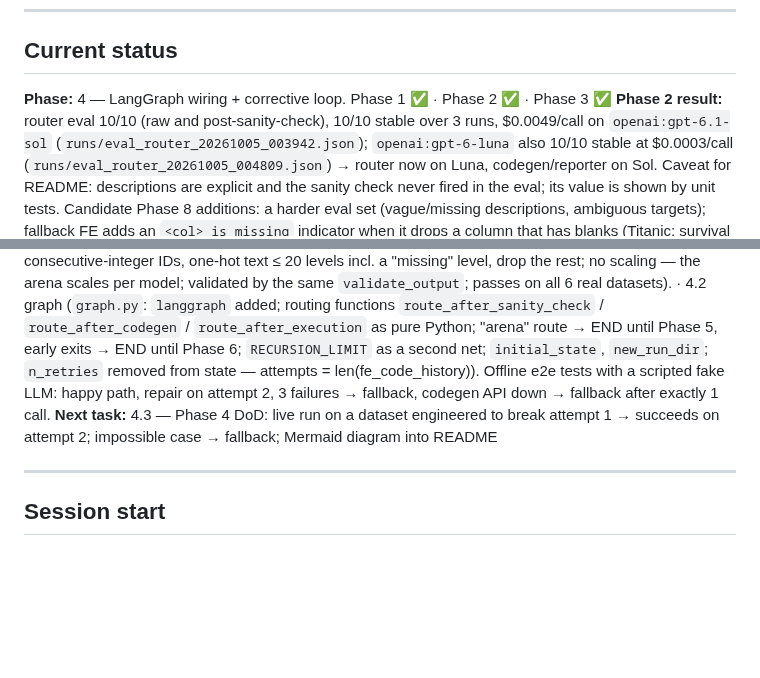
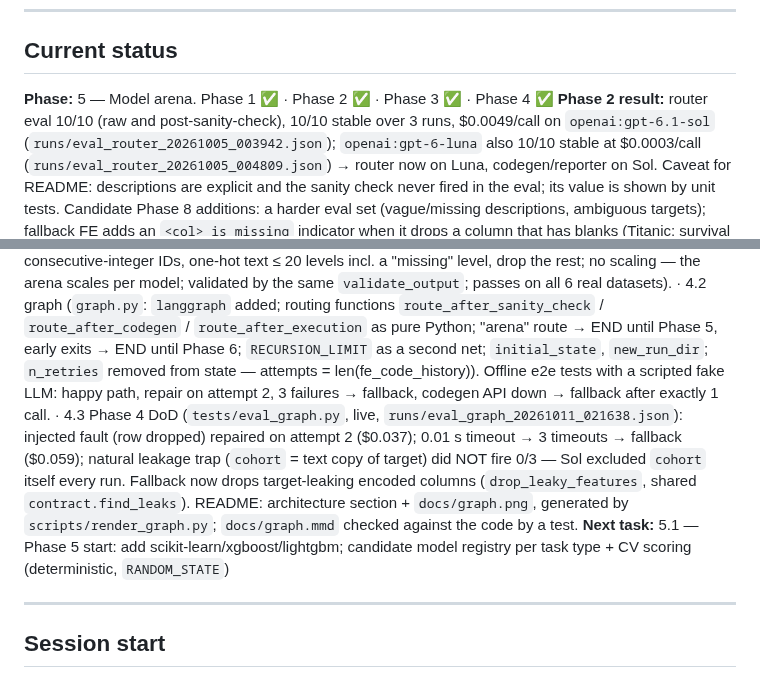
Before and after one commit to mohit-0907/auto-ds-agent, a Markdown page: CLAUDE.md, 2 parts joined by grey strips. Drawn GitHub-style; blank space fills up the shorter version.

```diff
--- a/CLAUDE.md
+++ b/CLAUDE.md
@@ -91,14 +91,15 @@ Datasets on disk: `datasets/Titanic-Dataset.csv`, `datasets/ames_train.csv`.
 
 ## Current status
 
-**Phase:** 4 — LangGraph wiring + corrective loop. Phase 1 ✅ · Phase 2 ✅ · Phase 3 ✅
+**Phase:** 5 — Model arena. Phase 1 ✅ · Phase 2 ✅ · Phase 3 ✅ · Phase 4 ✅
 **Phase 2 result:** router eval 10/10 (raw and post-sanity-check), 10/10 stable over 3 runs, $0.0049/call on `openai:gpt-6.1-sol` (`runs/eval_router_20261005_003942.json`); `openai:gpt-6-luna` also 10/10 stable at $0.0003/call (`runs/eval_router_20261005_004809.json`) → router now on Luna, codegen/reporter on Sol. Caveat for README: descriptions are explicit and the sanity check never fired in the eval; its value is shown by unit tests. Candidate Phase 8 additions: a harder eval set (vague/missing descriptions, ambiguous targets); fallback FE adds an `<col>_is_missing` indicator when it drops a column that has blanks (Titanic: survival 67% with Cabin vs 30% without).
 **Phase 3 done:** 3.1 contract (`sandbox/contract.py`: `prepare_target` converts text-number targets before FE; `validate_output` enforces exact row count, target unchanged, numeric/NaN/inf-free features, ≤ `MAX_FE_COLUMNS`, leakage — new leaky column = error, original = warning). Branch: `phase-3-sandbox`. · 3.2 executor (`sandbox/executor.py` + `_runner.py`: AST static check with import allowlist and blocked builtins, subprocess with stripped env (no API keys) + timeout + POSIX memory cap, 1000-row seeded sample then full run, parent-side validation, structured `ExecutionResult`)
 · 3.3 FE codegen (`nodes/fe_codegen.py`, `FECode{explanation, code}`, prompts `fe_system/fe_user/fe_retry.md`, retry = latest attempt in full + one-line summaries of earlier ones; shared `llm.invoke_structured` now used by router too; new state key `fe_explanations`). Live: Titanic failed attempt 1 (pandas 3 read-only array) and self-repaired on attempt 2; Ames (296 features, truncated profile) and penguins passed first try; ~$0.016–0.040 per codegen run.
 · 3.4 sandbox node (`nodes/sandbox.py`: load → prepare_target → execute into `run_dir/fe/attempt_<n>/`; success → `processed_data_path`, failure → one `tracebacks` entry = `ExecutionResult.feedback()`; new state input `run_dir`). Phase 3 DoD green in `tests/test_sandbox_node.py`.
 **Phase 4 progress:** branch `phase-4-graph`. 4.1 fallback FE (`nodes/fallback_fe.py`, pandas only: median-impute numerics, drop consecutive-integer IDs, one-hot text ≤ 20 levels incl. a "missing" level, drop the rest; no scaling — the arena scales per model; validated by the same `validate_output`; passes on all 6 real datasets).
 · 4.2 graph (`graph.py`: `langgraph` added; routing functions `route_after_sanity_check` / `route_after_codegen` / `route_after_execution` as pure Python; "arena" route → END until Phase 5, early exits → END until Phase 6; `RECURSION_LIMIT` as a second net; `initial_state`, `new_run_dir`; `n_retries` removed from state — attempts = len(fe_code_history)). Offline e2e tests with a scripted fake LLM: happy path, repair on attempt 2, 3 failures → fallback, codegen API down → fallback after exactly 1 call.
-**Next task:** 4.3 — Phase 4 DoD: live run on a dataset engineered to break attempt 1 → succeeds on attempt 2; impossible case → fallback; Mermaid diagram into README
+· 4.3 Phase 4 DoD (`tests/eval_graph.py`, live, `runs/eval_graph_20261011_021638.json`): injected fault (row dropped) repaired on attempt 2 ($0.037); 0.01 s timeout → 3 timeouts → fallback ($0.059); natural leakage trap (`cohort` = text copy of target) did NOT fire 0/3 — Sol excluded `cohort` itself every run. Fallback now drops target-leaking encoded columns (`drop_leaky_features`, shared `contract.find_leaks`). README: architecture section + `docs/graph.png`, generated by `scripts/render_graph.py`; `docs/graph.mmd` checked against the code by a test.
+**Next task:** 5.1 — Phase 5 start: add scikit-learn/xgboost/lightgbm; candidate model registry per task type + CV scoring (deterministic, `RANDOM_STATE`)
 
 <!-- Update these lines at the end of every session. Ask me to. -->
 
```
Also changed, not shown: README.md (+21 -1 lines), docs/graph.png (added), 7 other files.
